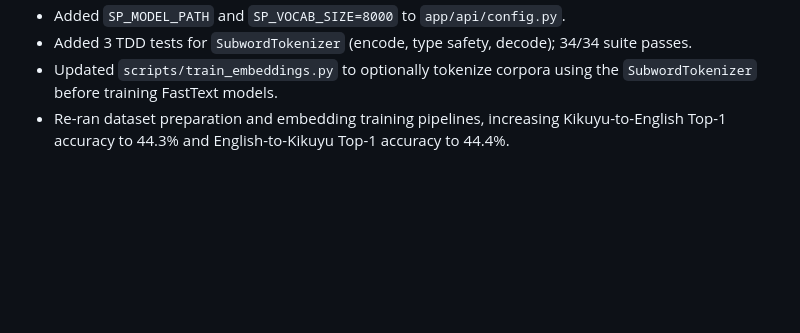
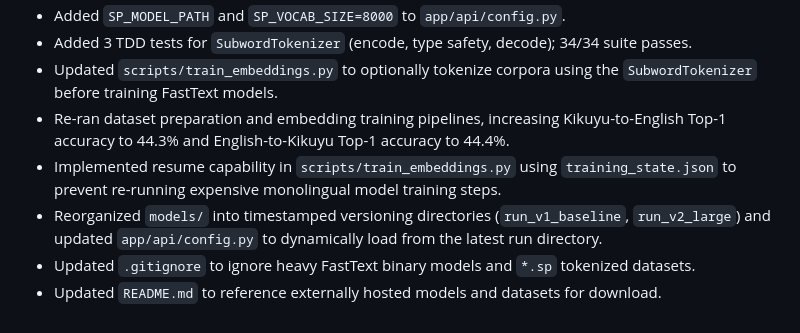
Before and after one commit to Garnet-Owl/taura-2.0, a Markdown page: CHANGELOG.md, the part around the change. GitHub-like rendering; blank space fills up the shorter version.

Commit message:
Update CHANGELOG with resume tracking and versioning changes

```diff
--- a/CHANGELOG.md
+++ b/CHANGELOG.md
@@ -69,3 +69,7 @@ All notable changes to this project will be documented in this file.
 - Added 3 TDD tests for `SubwordTokenizer` (encode, type safety, decode); 34/34 suite passes.
 - Updated `scripts/train_embeddings.py` to optionally tokenize corpora using the `SubwordTokenizer` before training FastText models.
 - Re-ran dataset preparation and embedding training pipelines, increasing Kikuyu-to-English Top-1 accuracy to 44.3% and English-to-Kikuyu Top-1 accuracy to 44.4%.
+- Implemented resume capability in `scripts/train_embeddings.py` using `training_state.json` to prevent re-running expensive monolingual model training steps.
+- Reorganized `models/` into timestamped versioning directories (`run_v1_baseline`, `run_v2_large`) and updated `app/api/config.py` to dynamically load from the latest run directory.
+- Updated `.gitignore` to ignore heavy FastText binary models and `*.sp` tokenized datasets.
+- Updated `README.md` to reference externally hosted models and datasets for download.
```
